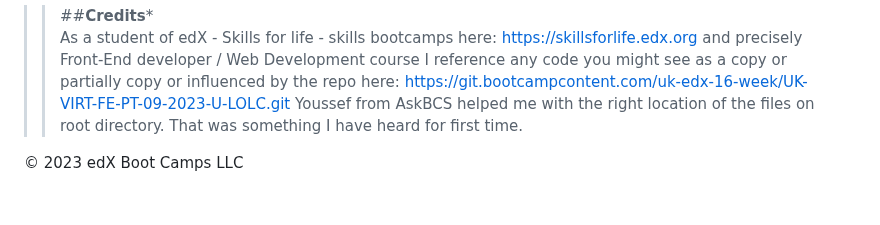
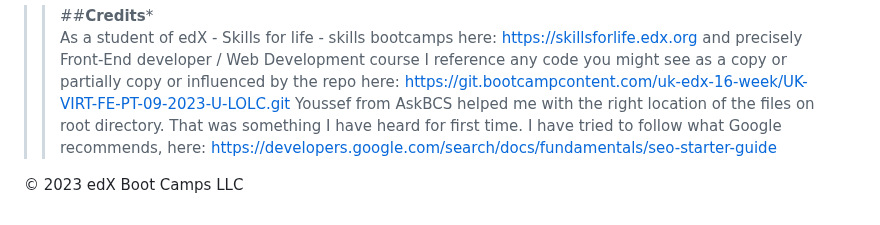
Before and after one commit to nikomakr/Module1Challenge, a Markdown page: README.md, the part around the change. Drawn GitHub-style.

Commit message:
additional credits added

```diff
--- a/README.md
+++ b/README.md
@@ -141,5 +141,6 @@ It might take a few minutes for GitHub pages to display your site correctly. If
 >>##**Credits*** <br>
 >>As a student of edX - Skills for life - skills bootcamps here: https://skillsforlife.edx.org and precisely Front-End developer / Web Development course I reference any code you might see as a copy or partially copy or influenced by the repo here: https://git.bootcampcontent.com/uk-edx-16-week/UK-VIRT-FE-PT-09-2023-U-LOLC.git
 >>Youssef from AskBCS helped me with the right location of the files on root directory. That was something I have heard for first time.
+>>I have tried to follow what Google recommends, here: https://developers.google.com/search/docs/fundamentals/seo-starter-guide
 
 © 2023 edX Boot Camps LLC
```
